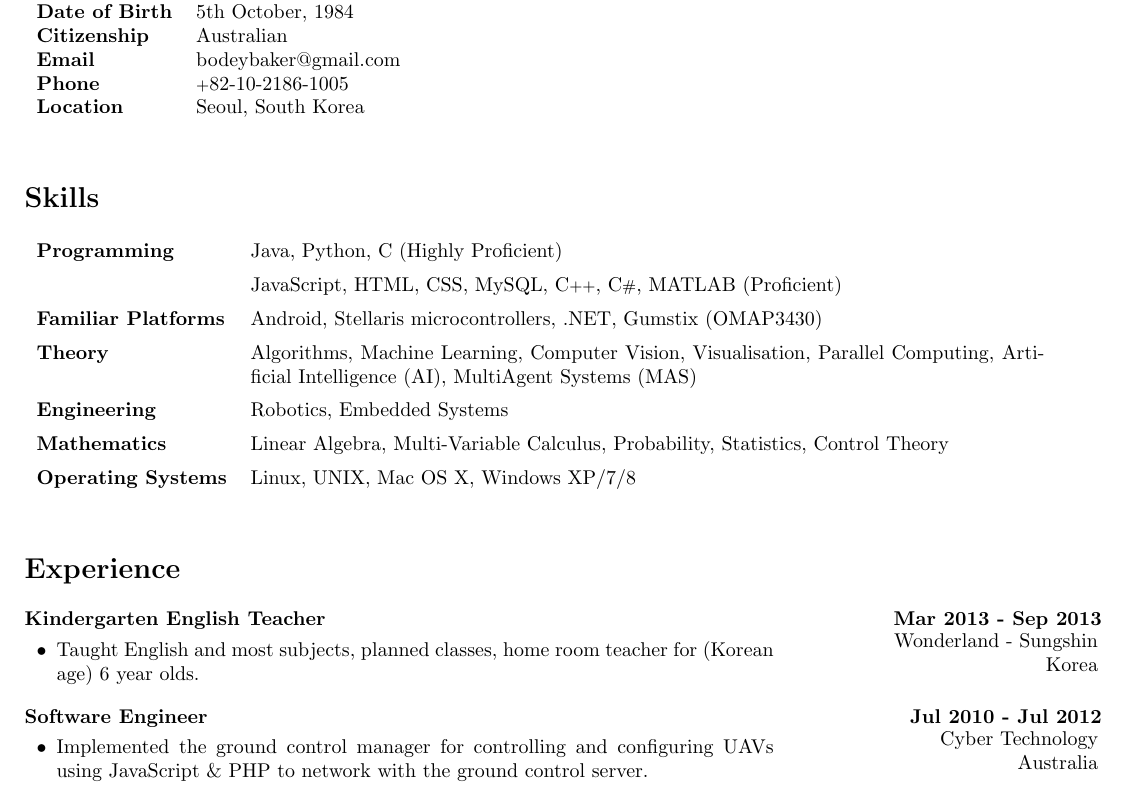
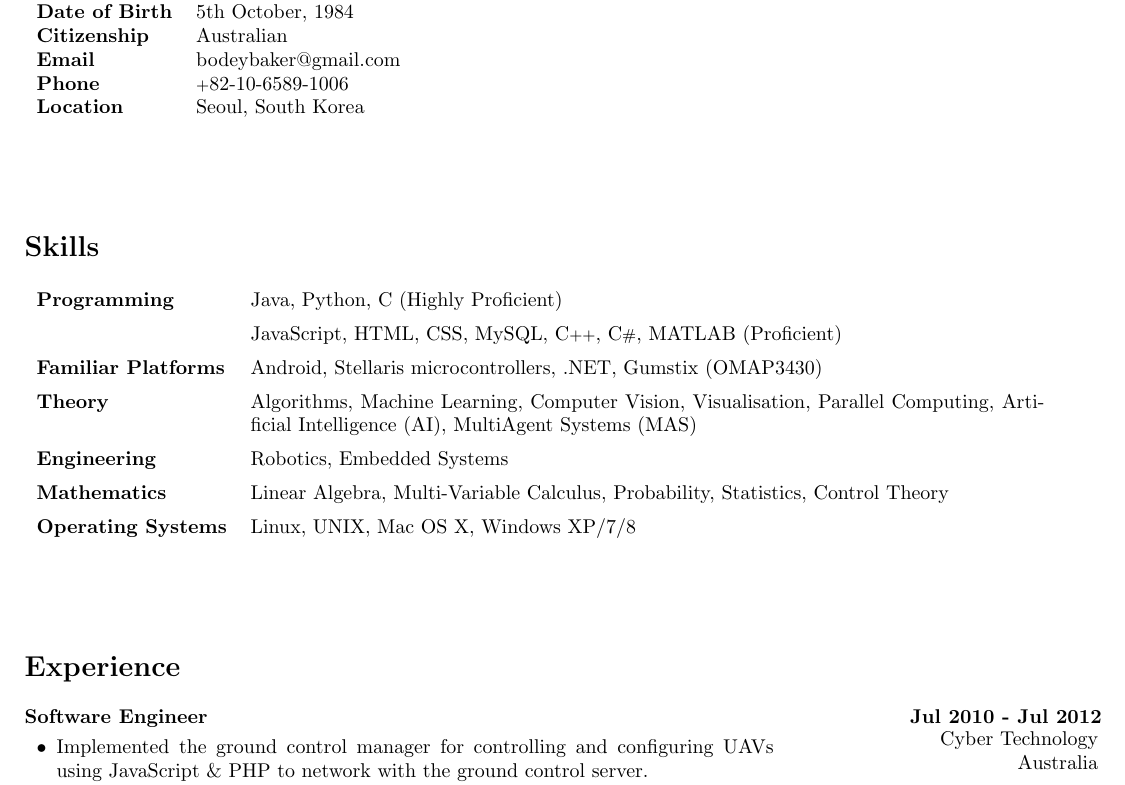
Before and after one commit to porcoesphino/bodey-cv, a LaTeX CV (latex/bodey-cv.tex): part of page 1 of 2, cut so that both start at the same text. Compiled offline with pdfLaTeX.

Commit message:
Fixed phone number and removed latest English teaching

```diff
--- a/latex/bodey-cv.tex
+++ b/latex/bodey-cv.tex
@@ -97,7 +97,7 @@
 {\bf Date of Birth} & 5th October, 1984 \\
 {\bf Citizenship} & Australian \\
 {\bf Email} & bodeybaker@gmail.com \\
-{\bf Phone} & {\footnotesize +}82-10-2186-1005 \\
+{\bf Phone} & {\footnotesize +}82-10-6589-1006 \\
 {\bf Location} & Seoul, South Korea \\
 
 \end{tabular}
@@ -205,16 +205,16 @@
 
 \section*{Experience}
 
-\wh{Mar 2013 - Sep 2013}
-{Kindergarten English Teacher}
-{Wonderland - Sungshin}
+%\wh{Mar 2013 - Sep 2013}
+%{Kindergarten English Teacher}
+%{Wonderland - Sungshin}
 % { \\
-{Korea}
-{
-\begin{itemize}
-\item Taught English and most subjects, planned classes, home room teacher for (Korean age) 6 year olds.
-\end{itemize}
-}
+%{Korea}
+%{
+%\begin{itemize}
+%\item Taught English and most subjects, planned classes, home room teacher for (Korean age) 6 year olds.
+%\end{itemize}
+%}
 
 \wh{Jul 2010 - Jul 2012}
 {Software Engineer}
```
Also changed, not shown: latex/bodey-cv.pdf.
